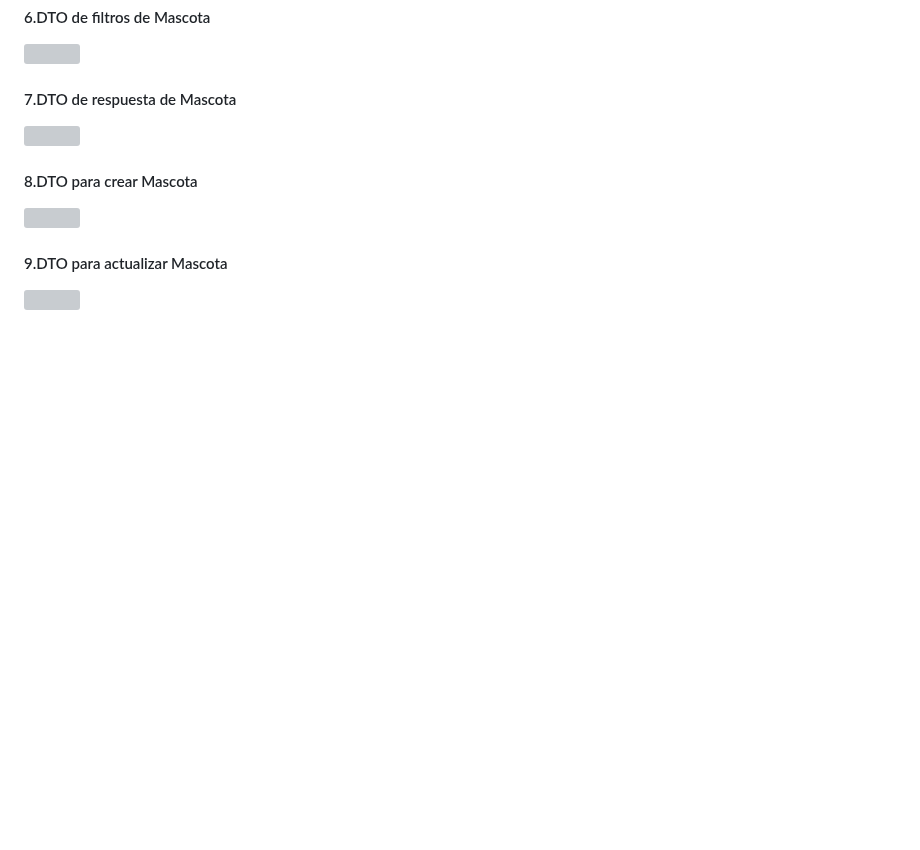
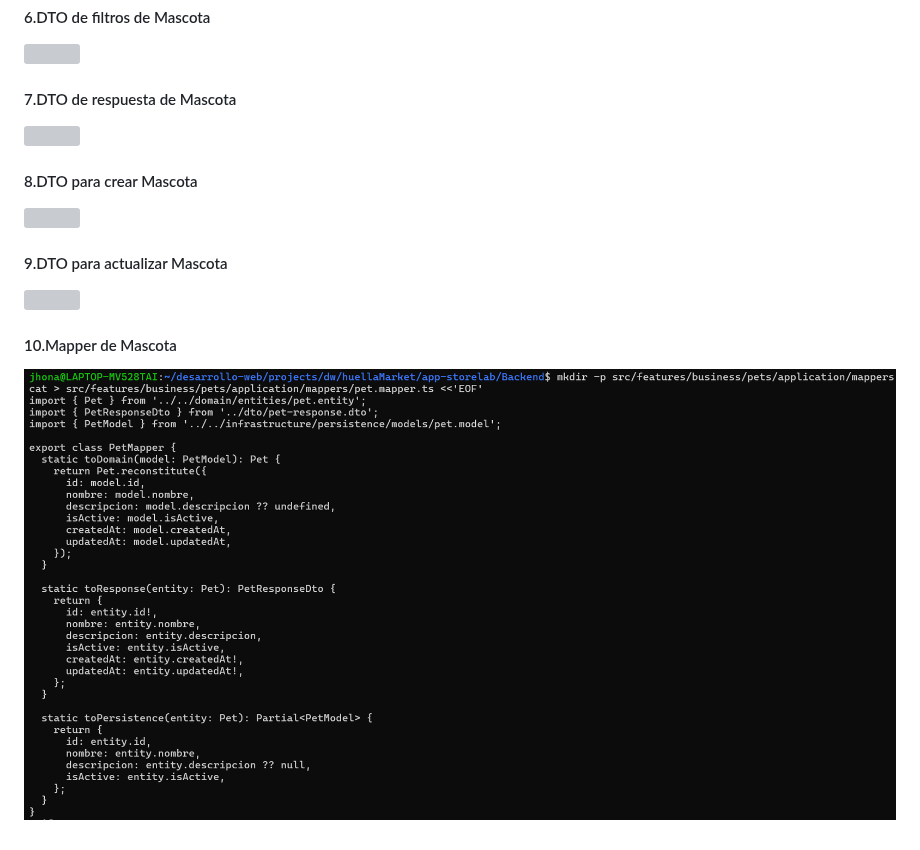
Before and after one commit to DW-2026-IISem/dw-2026-jhonasalas123, a Markdown page: docs/proceso.md, the part around the change. Drawn GitHub-style; pictures changed too: docs/images/clipboard-1707720661.png (added); blank space fills up the shorter version; grey boxes are pictures that could not be loaded.

Commit message:
10.Mapper de Mascota

```diff
--- a/docs/proceso.md
+++ b/docs/proceso.md
@@ -789,3 +789,7 @@
 #### 9.DTO para actualizar Mascota
 
 ![](images/clipboard-3330983509.png)
+
+#### 10.Mapper de Mascota
+
+![](images/clipboard-1707720661.png)
```
